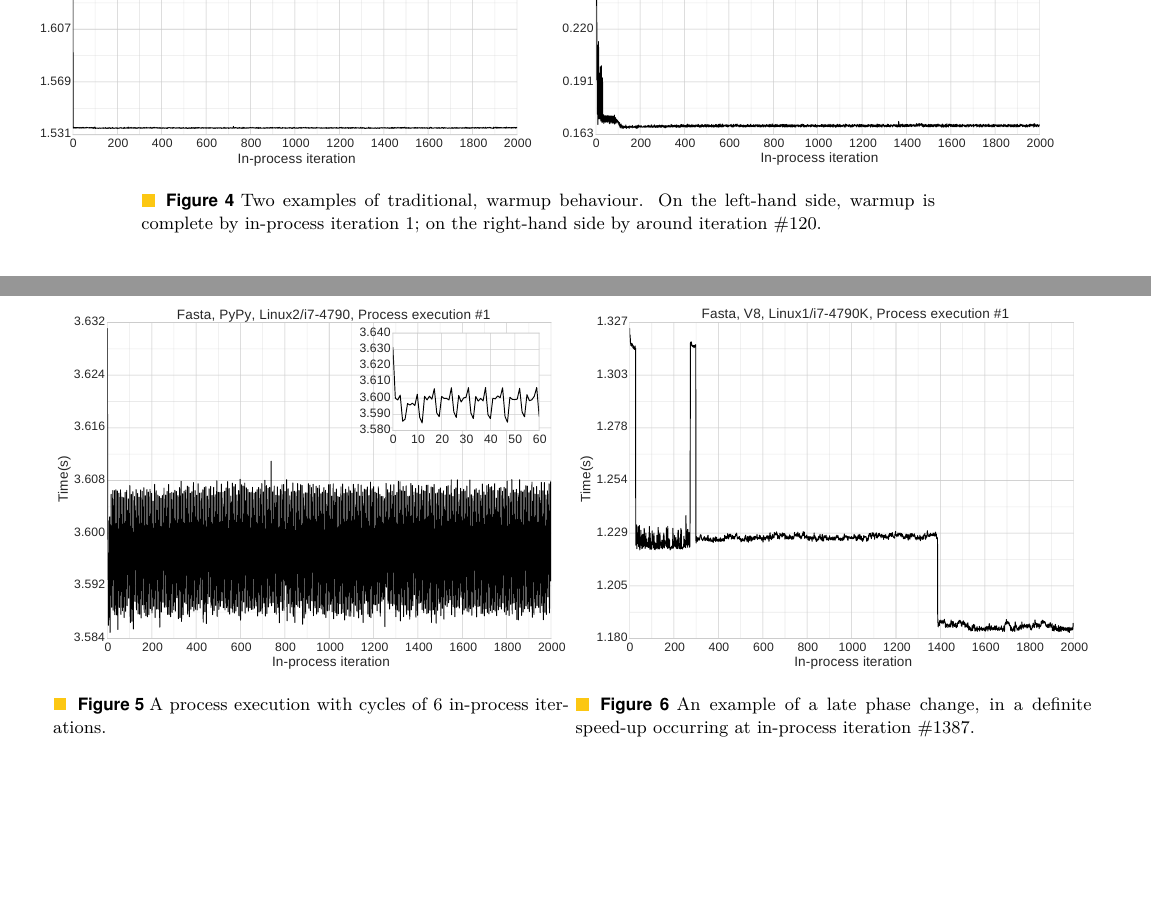
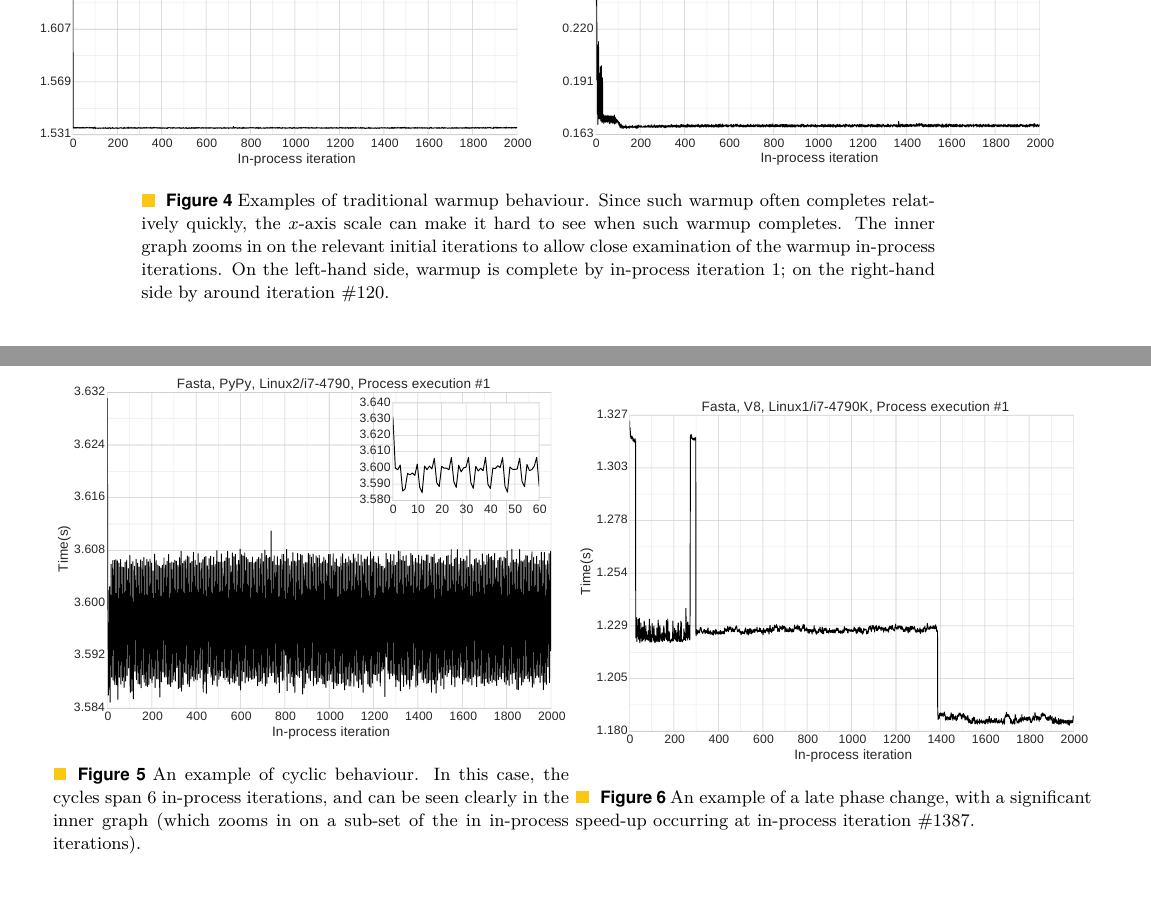
Before and after one commit to softdevteam/warmup_paper, a LaTeX paper (warmup.tex): two parts of pages 9 and 10 of 13, joined at a grey line, cut so that both start at the same text, the shorter picture padded with empty space. Compiled offline with pdfLaTeX.

Commit message:
Homogenise captions.

```diff
--- a/warmup.tex
+++ b/warmup.tex
@@ -598,7 +598,10 @@ Our classifications are as follows.
 \includegraphics[width=\textwidth]{examples/good2.pdf}
 \end{minipage}
 }
-\caption{Two examples of traditional, warmup behaviour. On the left-hand side,
+\caption{Examples of traditional warmup behaviour. Since such warmup often completes
+relatively quickly, the $x$-axis scale can make it hard to see when such warmup
+completes. The inner graph zooms in on the relevant initial iterations to allow
+close examination of the warmup in-process iterations. On the left-hand side,
 warmup is complete by in-process iteration 1; on the right-hand side by around
 iteration \#120.}
 \label{fig:examples:trad}
@@ -622,12 +625,14 @@ an example where a sharp slowdown occurs.
 \makebox[\textwidth][c]{
 \begin{minipage}{.65\textwidth}
 \includegraphics[width=\textwidth]{examples/cycles1}
-\caption{A process execution with cycles of 6 in-process iterations.}
+\caption{An example of cyclic behaviour. In this case, the cycles span 6 in-process iterations,
+and can be seen clearly in the inner graph (which zooms in on a sub-set of the in in-process
+iterations).}
 \label{fig:examples:cycles}
 \end{minipage}
 \begin{minipage}{.65\textwidth}
 \includegraphics[width=\textwidth]{examples/slow_warmup1}
-\caption{An example of a late phase change, in a definite speed-up occurring
+\caption{An example of a late phase change, with a significant speed-up occurring
 at in-process iteration \#1387.}
 \label{fig:examples:late1}
 \end{minipage}
```
Also changed, not shown: warmup.tex (6 more changed lines).
